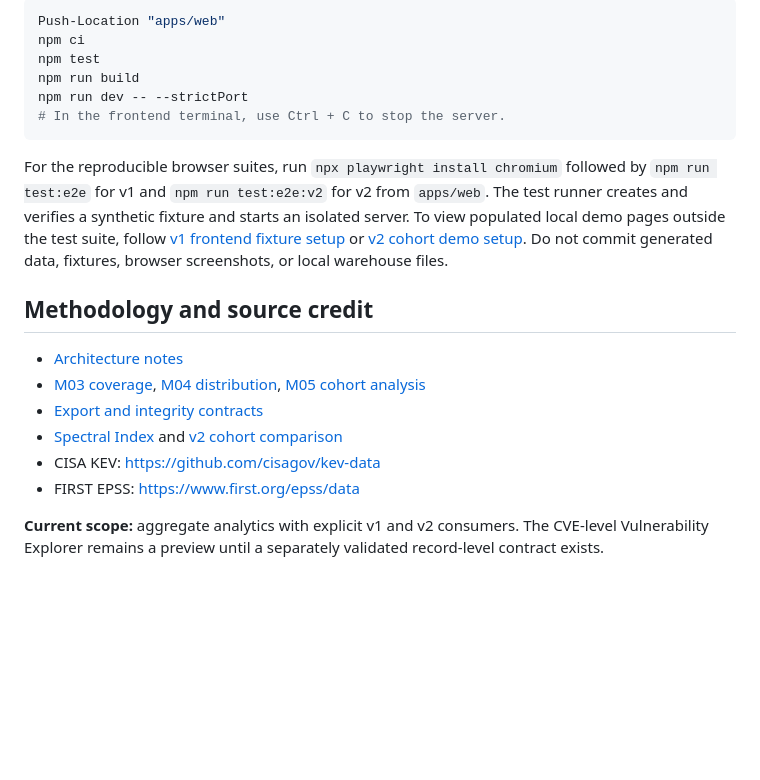
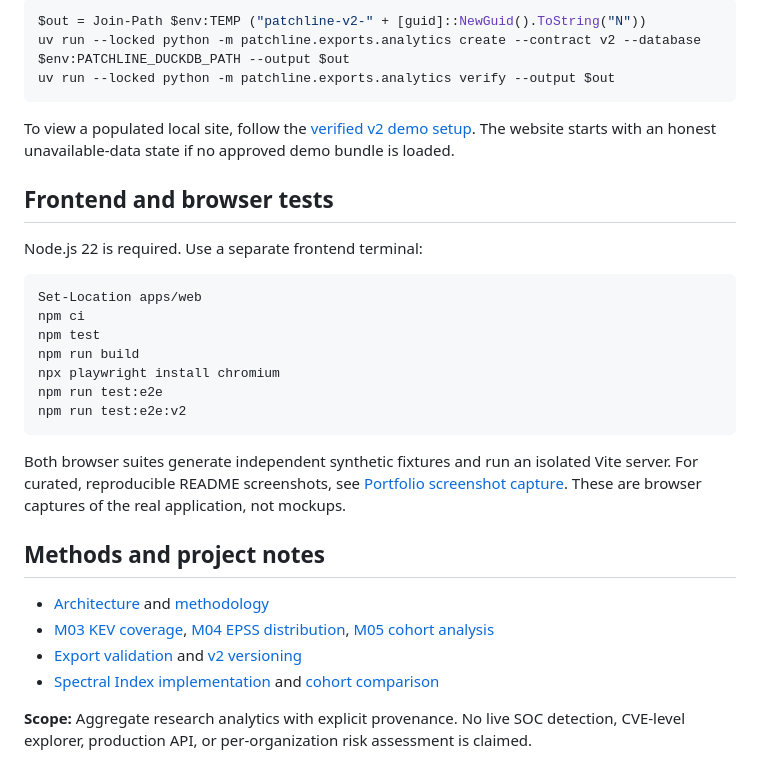
Before and after one commit to danielguillaumont/patchline, a Markdown page: README.md, the part around one of its changes. GitHub-like rendering; blank space fills up the shorter version.

````diff
--- a/README.md
+++ b/README.md
@@ -60,22 +76,33 @@ Node.js 22 is required. In a separate frontend terminal:
 
 ```powershell
-Push-Location "apps/web"
+$out = Join-Path $env:TEMP ("patchline-v2-" + [guid]::NewGuid().ToString("N"))
+uv run --locked python -m patchline.exports.analytics create --contract v2 --database $env:PATCHLINE_DUCKDB_PATH --output $out
+uv run --locked python -m patchline.exports.analytics verify --output $out
+```
+
+To view a populated local site, follow the [verified v2 demo setup](docs/frontend-p51c.md). The website starts with an honest unavailable-data state if no approved demo bundle is loaded.
+
+## Frontend and browser tests
+
+Node.js 22 is required. Use a separate frontend terminal:
+
+```powershell
+Set-Location apps/web
 npm ci
 npm test
 npm run build
-npm run dev -- --strictPort
-# In the frontend terminal, use Ctrl + C to stop the server.
+npx playwright install chromium
+npm run test:e2e
+npm run test:e2e:v2
 ```
 
-For the reproducible browser suites, run `npx playwright install chromium` followed by `npm run test:e2e` for v1 and `npm run test:e2e:v2` for v2 from `apps/web`. The test runner creates and verifies a synthetic fixture and starts an isolated server. To view populated local demo pages outside the test suite, follow [v1 frontend fixture setup](docs/frontend-p41.md) or [v2 cohort demo setup](docs/frontend-p51c.md). Do not commit generated data, fixtures, browser screenshots, or local warehouse files.
+Both browser suites generate independent synthetic fixtures and run an isolated Vite server. For curated, reproducible README screenshots, see [Portfolio screenshot capture](docs/portfolio-proof.md). These are browser captures of the real application, not mockups.
 
-## Methodology and source credit
+## Methods and project notes
 
-- [Architecture notes](docs/architecture.md)
-- [M03 coverage](docs/dbt-p33-m03.md), [M04 distribution](docs/dbt-p33-m04.md), [M05 cohort analysis](docs/dbt-p51-m05.md)
-- [Export and integrity contracts](docs/exports-p34-consumers.md)
-- [Spectral Index](docs/frontend-p41b3.md) and [v2 cohort comparison](docs/frontend-p51c.md)
-- CISA KEV: https://github.com/cisagov/kev-data
-- FIRST EPSS: https://www.first.org/epss/data
+- [Architecture](docs/architecture.md) and [methodology](docs/methodology.md)
+- [M03 KEV coverage](docs/dbt-p33-m03.md), [M04 EPSS distribution](docs/dbt-p33-m04.md), [M05 cohort analysis](docs/dbt-p51-m05.md)
+- [Export validation](docs/exports-p34-consumers.md) and [v2 versioning](docs/exports-p51b.md)
+- [Spectral Index implementation](docs/frontend-p41b3.md) and [cohort comparison](docs/frontend-p51c.md)
 
-**Current scope:** aggregate analytics with explicit v1 and v2 consumers. The CVE-level Vulnerability Explorer remains a preview until a separately validated record-level contract exists.
+**Scope:** Aggregate research analytics with explicit provenance. No live SOC detection, CVE-level explorer, production API, or per-organization risk assessment is claimed.
````
Also changed, not shown: other parts of README.md (+51 -35 lines), docs/portfolio-proof.md (added, +67 -0 lines), docs/assets/spectral-index-atlas.png (added), docs/assets/spectral-index-cohort.png (added), docs/assets/spectral-index-evidence.png (added), docs/assets/spectral-index-mobile.png (added), 4 other files.
